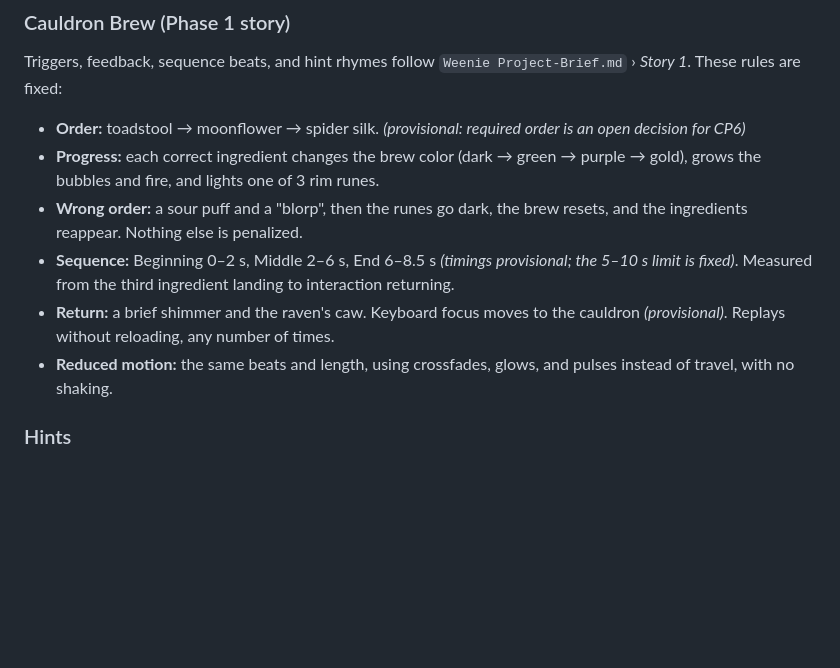
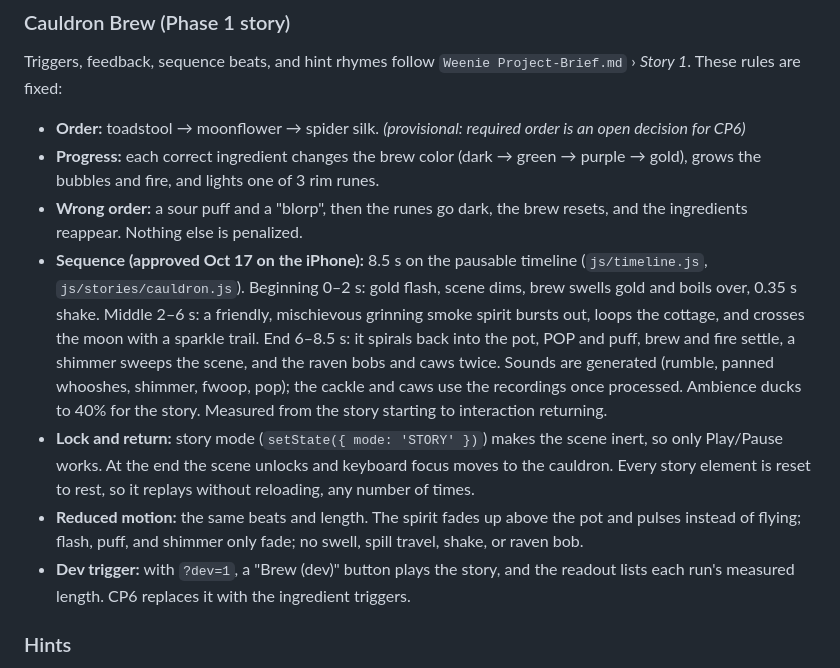
Before and after one commit to rg-sureshkumar-goat/Halloween-Weenie, a Markdown page: spec.md, the part around the change. Drawn GitHub-style; blank space fills up the shorter version.

Commit message:
Checkpoint 5: Cauldron Brew sequence
Developer approved the story's pacing, spirit, and dimming on iPhone.
Docs record the sequence, lock-and-return rules, reduced-motion
version, dev trigger, and the timing evidence.

Co-Authored-By: Claude Opus 5.5 <noreply@anthropic.com>

```diff
--- a/spec.md
+++ b/spec.md
@@ -84,9 +84,10 @@ Triggers, feedback, sequence beats, and hint rhymes follow `Weenie Project-Brief
 - **Order:** toadstool → moonflower → spider silk. *(provisional: required order is an open decision for CP6)*
 - **Progress:** each correct ingredient changes the brew color (dark → green → purple → gold), grows the bubbles and fire, and lights one of 3 rim runes.
 - **Wrong order:** a sour puff and a "blorp", then the runes go dark, the brew resets, and the ingredients reappear. Nothing else is penalized.
-- **Sequence:** Beginning 0–2 s, Middle 2–6 s, End 6–8.5 s *(timings provisional; the 5–10 s limit is fixed)*. Measured from the third ingredient landing to interaction returning.
-- **Return:** a brief shimmer and the raven's caw. Keyboard focus moves to the cauldron *(provisional)*. Replays without reloading, any number of times.
-- **Reduced motion:** the same beats and length, using crossfades, glows, and pulses instead of travel, with no shaking.
+- **Sequence (approved Oct 17 on the iPhone):** 8.5 s on the pausable timeline (`js/timeline.js`, `js/stories/cauldron.js`). Beginning 0–2 s: gold flash, scene dims, brew swells gold and boils over, 0.35 s shake. Middle 2–6 s: a friendly, mischievous grinning smoke spirit bursts out, loops the cottage, and crosses the moon with a sparkle trail. End 6–8.5 s: it spirals back into the pot, POP and puff, brew and fire settle, a shimmer sweeps the scene, and the raven bobs and caws twice. Sounds are generated (rumble, panned whooshes, shimmer, fwoop, pop); the cackle and caws use the recordings once processed. Ambience ducks to 40% for the story. Measured from the story starting to interaction returning.
+- **Lock and return:** story mode (`setState({ mode: 'STORY' })`) makes the scene inert, so only Play/Pause works. At the end the scene unlocks and keyboard focus moves to the cauldron. Every story element is reset to rest, so it replays without reloading, any number of times.
+- **Reduced motion:** the same beats and length. The spirit fades up above the pot and pulses instead of flying; flash, puff, and shimmer only fade; no swell, spill travel, shake, or raven bob.
+- **Dev trigger:** with `?dev=1`, a "Brew (dev)" button plays the story, and the readout lists each run's measured length. CP6 replaces it with the ingredient triggers.
 
 ### Hints
 
```
Also changed, not shown: plan.md (+2 -1 lines).
